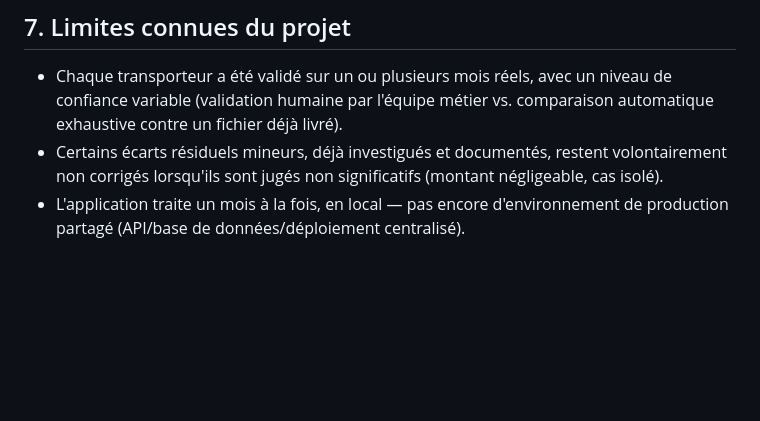
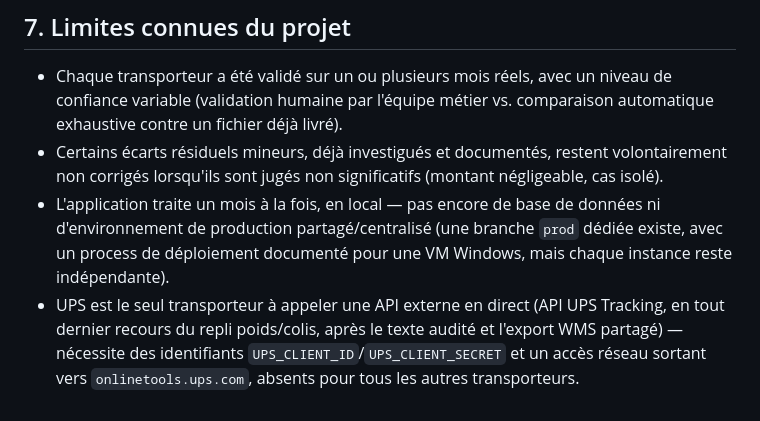
Before and after one commit to malak-od/Automatisation_Facture, a Markdown page: README.md, the part around the change. Rendered like a GitHub page; blank space fills up the shorter version.

Commit message:
README : nuance les limites connues (branche prod existante, API UPS Tracking)
- Precise que la branche prod dediee et son process de deploiement VM
  existent deja, meme si l'app reste sans base de donnees/environnement
  centralise partage.
- Documente que UPS est le seul transporteur a appeler une API externe
  (UPS Tracking, dernier recours du repli poids/colis) et ses prerequis
  (credentials + acces reseau sortant), absents des autres transporteurs.

Co-Authored-By: Claude Sonnet 5 <noreply@anthropic.com>

```diff
--- a/README.md
+++ b/README.md
@@ -112,4 +112,5 @@ Statut : tous les transporteurs listés sont opérationnels (`ready`), sauf ment
 
 - Chaque transporteur a été validé sur un ou plusieurs mois réels, avec un niveau de confiance variable (validation humaine par l'équipe métier vs. comparaison automatique exhaustive contre un fichier déjà livré).
 - Certains écarts résiduels mineurs, déjà investigués et documentés, restent volontairement non corrigés lorsqu'ils sont jugés non significatifs (montant négligeable, cas isolé).
-- L'application traite un mois à la fois, en local — pas encore d'environnement de production partagé (API/base de données/déploiement centralisé).
+- L'application traite un mois à la fois, en local — pas encore de base de données ni d'environnement de production partagé/centralisé (une branche `prod` dédiée existe, avec un process de déploiement documenté pour une VM Windows, mais chaque instance reste indépendante).
+- UPS est le seul transporteur à appeler une API externe en direct (API UPS Tracking, en tout dernier recours du repli poids/colis, après le texte audité et l'export WMS partagé) — nécessite des identifiants `UPS_CLIENT_ID`/`UPS_CLIENT_SECRET` et un accès réseau sortant vers `onlinetools.ups.com`, absents pour tous les autres transporteurs.
```
